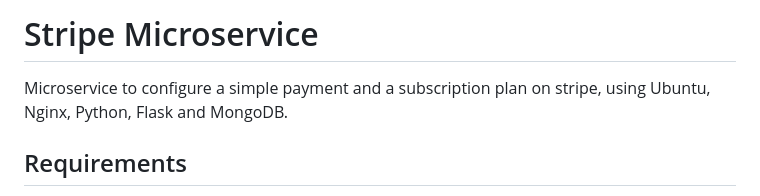
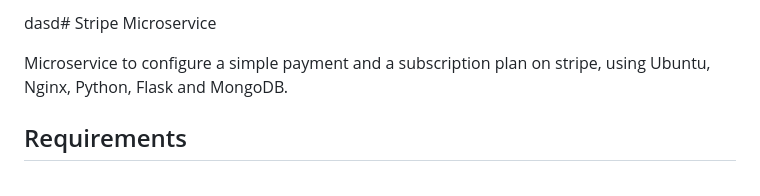
Before and after one commit to ezequiel-flores-schmelensky/microstripe, a Markdown page: README.md, the part around the change. Drawn GitHub-style.

```diff
--- a/README.md
+++ b/README.md
@@ -1,4 +1,4 @@
-# Stripe Microservice
+dasd# Stripe Microservice
 
 
 Microservice to configure a simple payment and a subscription plan on stripe, using Ubuntu, Nginx, Python, Flask and MongoDB.
```
